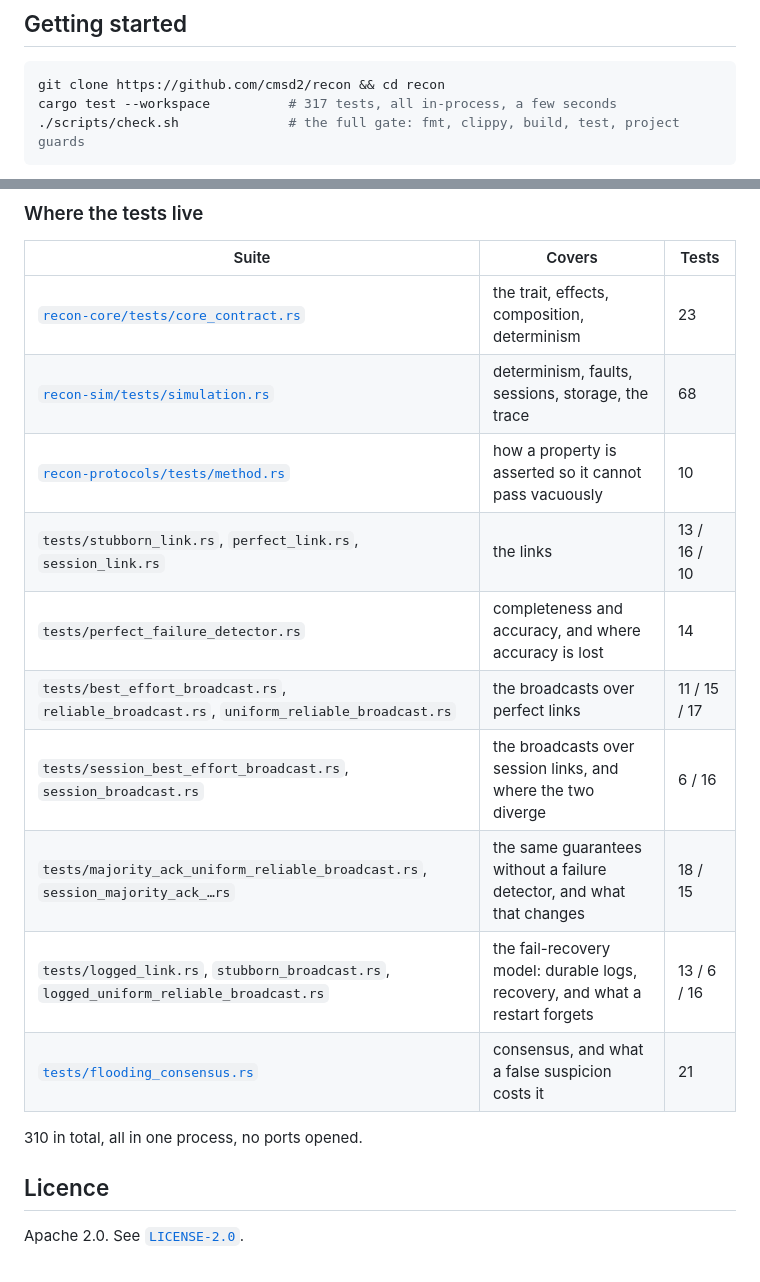
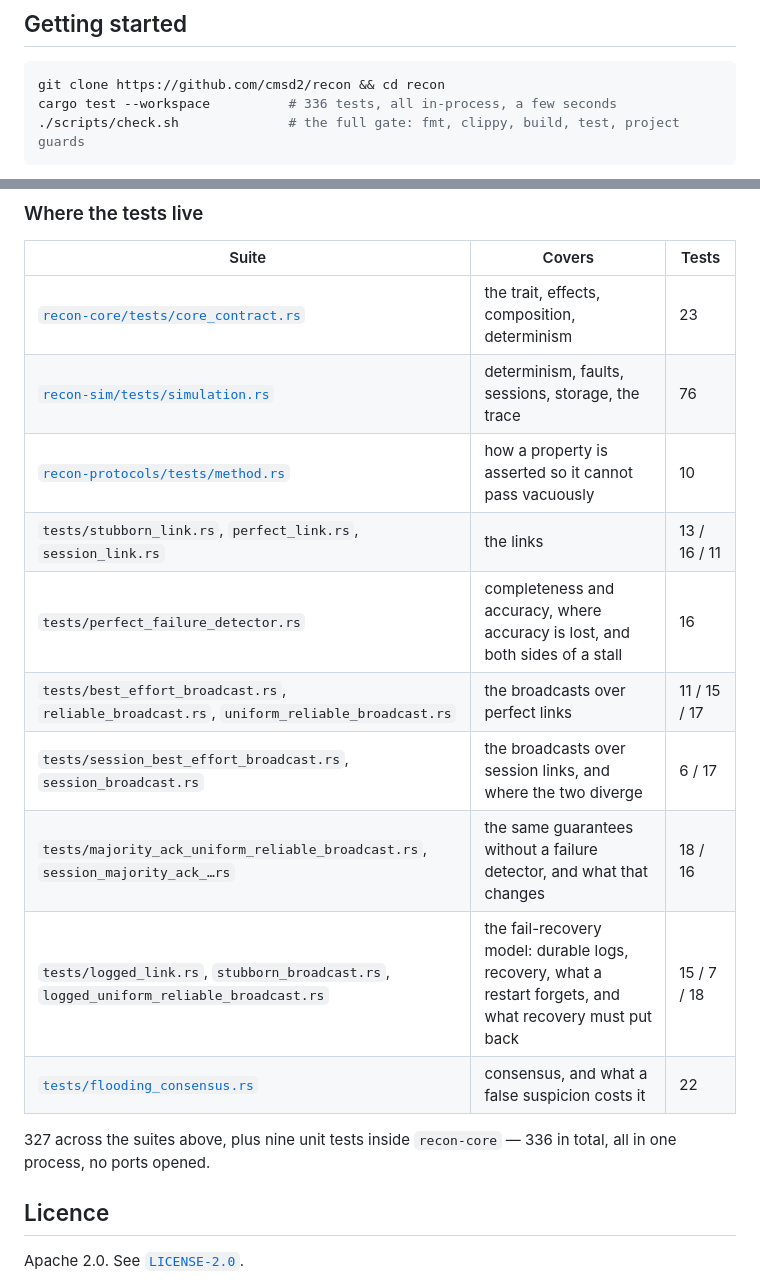
Before and after one commit to cmsd2/recon, a Markdown page: README.md, 2 parts joined by grey strips. GitHub-like rendering.

````diff
--- a/README.md
+++ b/README.md
@@ -38,7 +38,7 @@ preferences, and the numbering is referred to throughout.
 
 ```bash
 git clone https://github.com/cmsd2/recon && cd recon
-cargo test --workspace          # 317 tests, all in-process, a few seconds
+cargo test --workspace          # 336 tests, all in-process, a few seconds
 ./scripts/check.sh              # the full gate: fmt, clippy, build, test, project guards
 ```
 
@@ -367,17 +367,18 @@ cargo test --workspace -- --nocapture                 # with output
 | Suite | Covers | Tests |
 |---|---|---|
 | [`recon-core/tests/core_contract.rs`](crates/recon-core/tests/core_contract.rs) | the trait, effects, composition, determinism | 23 |
-| [`recon-sim/tests/simulation.rs`](crates/recon-sim/tests/simulation.rs) | determinism, faults, sessions, storage, the trace | 68 |
+| [`recon-sim/tests/simulation.rs`](crates/recon-sim/tests/simulation.rs) | determinism, faults, sessions, storage, the trace | 76 |
 | [`recon-protocols/tests/method.rs`](crates/recon-protocols/tests/method.rs) | how a property is asserted so it cannot pass vacuously | 10 |
-| `tests/stubborn_link.rs`, `perfect_link.rs`, `session_link.rs` | the links | 13 / 16 / 10 |
-| `tests/perfect_failure_detector.rs` | completeness and accuracy, and where accuracy is lost | 14 |
+| `tests/stubborn_link.rs`, `perfect_link.rs`, `session_link.rs` | the links | 13 / 16 / 11 |
+| `tests/perfect_failure_detector.rs` | completeness and accuracy, where accuracy is lost, and both sides of a stall | 16 |
 | `tests/best_effort_broadcast.rs`, `reliable_broadcast.rs`, `uniform_reliable_broadcast.rs` | the broadcasts over perfect links | 11 / 15 / 17 |
-| `tests/session_best_effort_broadcast.rs`, `session_broadcast.rs` | the broadcasts over session links, and where the two diverge | 6 / 16 |
-| `tests/majority_ack_uniform_reliable_broadcast.rs`, `session_majority_ack_…rs` | the same guarantees without a failure detector, and what that changes | 18 / 15 |
-| `tests/logged_link.rs`, `stubborn_broadcast.rs`, `logged_uniform_reliable_broadcast.rs` | the fail-recovery model: durable logs, recovery, and what a restart forgets | 13 / 6 / 16 |
-| [`tests/flooding_consensus.rs`](crates/recon-protocols/tests/flooding_consensus.rs) | consensus, and what a false suspicion costs it | 21 |
+| `tests/session_best_effort_broadcast.rs`, `session_broadcast.rs` | the broadcasts over session links, and where the two diverge | 6 / 17 |
+| `tests/majority_ack_uniform_reliable_broadcast.rs`, `session_majority_ack_…rs` | the same guarantees without a failure detector, and what that changes | 18 / 16 |
+| `tests/logged_link.rs`, `stubborn_broadcast.rs`, `logged_uniform_reliable_broadcast.rs` | the fail-recovery model: durable logs, recovery, what a restart forgets, and what recovery must put back | 15 / 7 / 18 |
+| [`tests/flooding_consensus.rs`](crates/recon-protocols/tests/flooding_consensus.rs) | consensus, and what a false suspicion costs it | 22 |
 
-310 in total, all in one process, no ports opened.
+327 across the suites above, plus nine unit tests inside `recon-core` — 336 in total, all in one
+process, no ports opened.
 
 ## Licence
 
````
Also changed, not shown: DEFECTS.md (+190 -172 lines).
